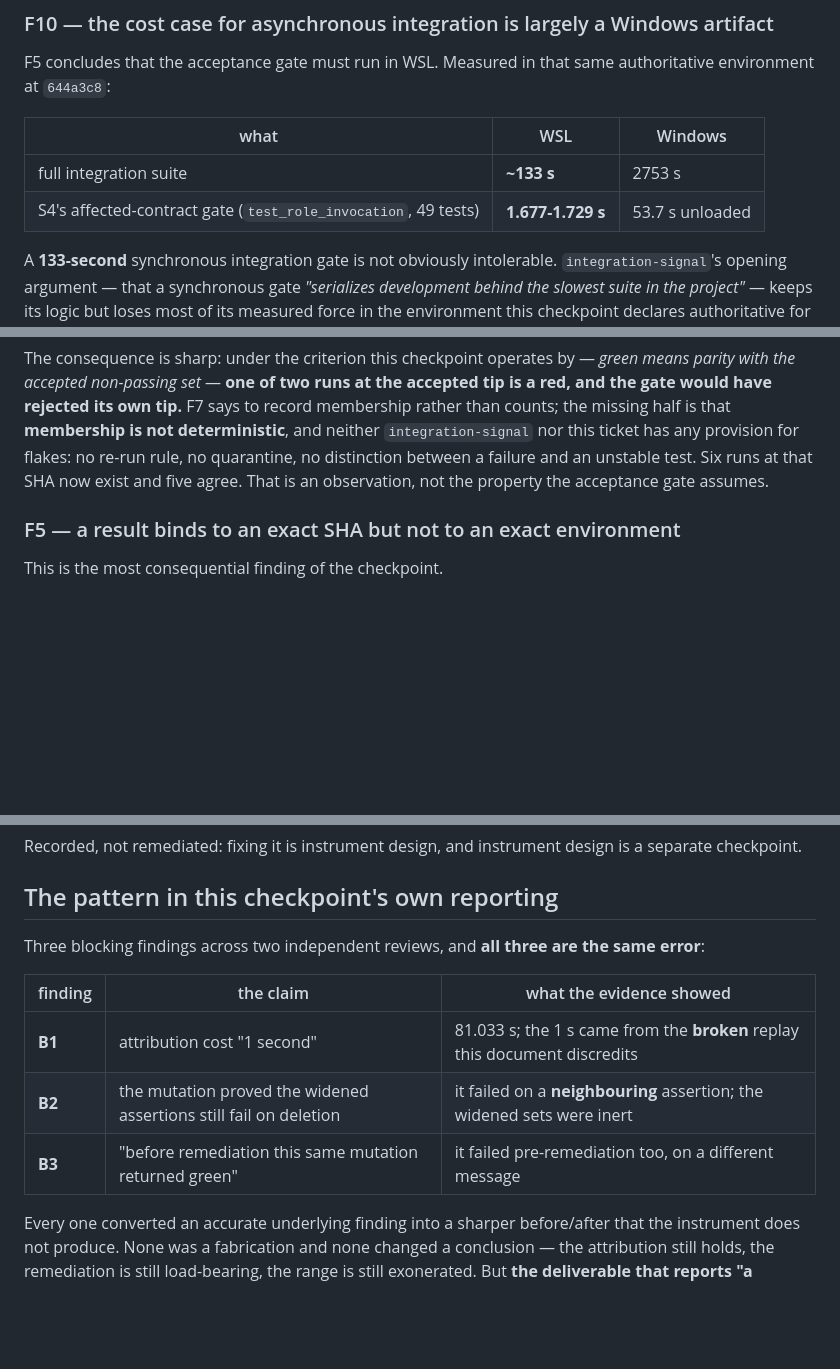
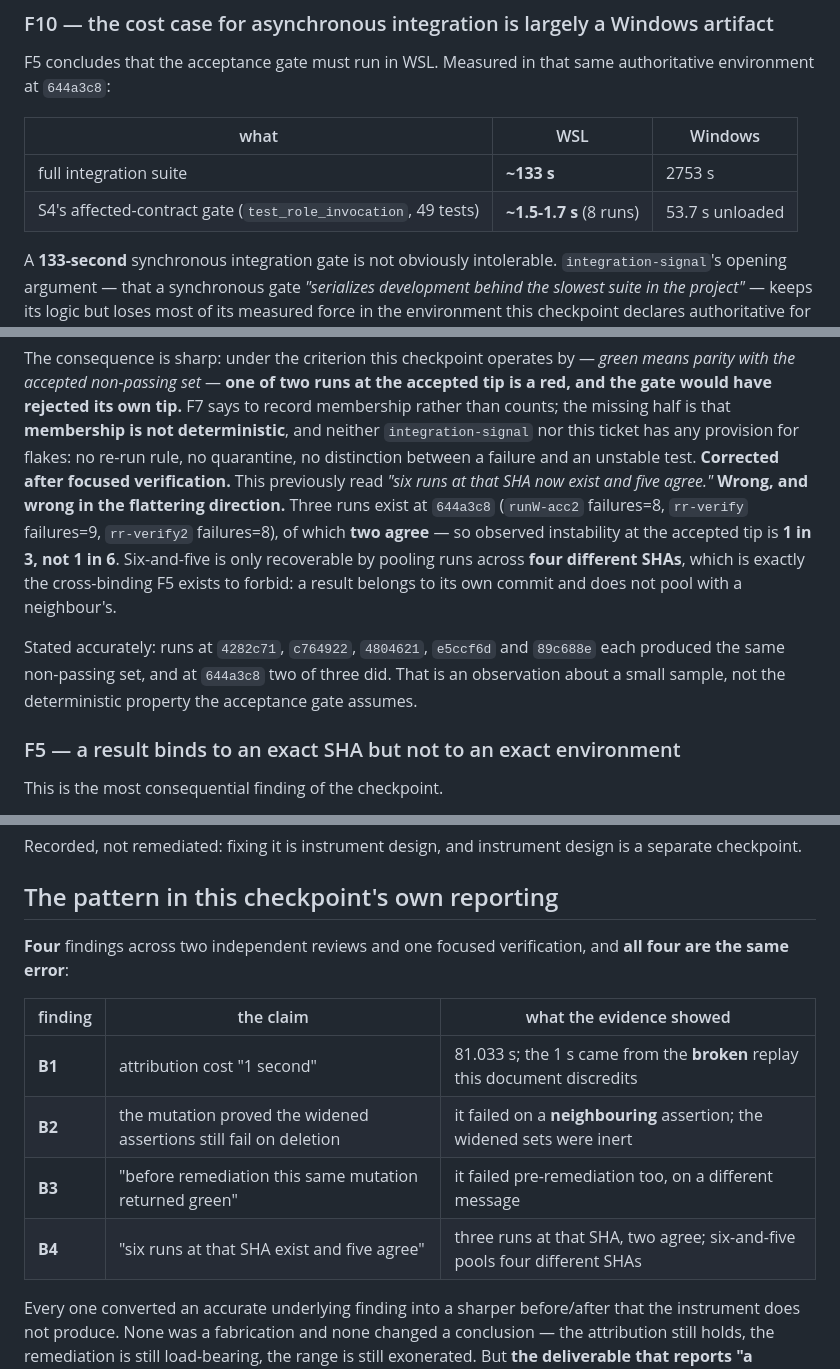
Before and after one commit to jmrozi1/ai-dev, a Markdown page: docs/issue-76-coupled-integration-dogfood-checkpoint5.md, 3 parts joined by grey strips. Rendered like a GitHub page; blank space fills up the shorter version.

Commit message:
Correct the flake sample count and record a fourth instance of the same error
Focused verification found that six runs at the accepted tip do not exist:
three do, and two agree, so observed instability is one in three rather than
one in six. The six-and-five figure pooled runs across four different SHAs,
which is the cross-binding F5 exists to forbid, inside the document that raises
it. The affected-contract gate is restated as a measured range across eight runs
rather than a two-sample interval presented as reproducible.

Records this as B4 in the checkpoint's own pattern of overstatement: four
instances, the last written after three corrections for the same habit.

Co-Authored-By: Claude Opus 5 (1M context) <noreply@anthropic.com>

```diff
--- a/docs/issue-76-coupled-integration-dogfood-checkpoint5.md
+++ b/docs/issue-76-coupled-integration-dogfood-checkpoint5.md
@@ -270,7 +270,7 @@ environment at `644a3c8`:
 | what | WSL | Windows |
 |---|---|---|
 | full integration suite | **~133 s** | 2753 s |
-| S4's affected-contract gate (`test_role_invocation`, 49 tests) | **1.677-1.729 s** | 53.7 s unloaded |
+| S4's affected-contract gate (`test_role_invocation`, 49 tests) | **~1.5-1.7 s** (8 runs) | 53.7 s unloaded |
 
 A **133-second** synchronous integration gate is not obviously intolerable. `integration-signal`'s
 opening argument — that a synchronous gate *"serializes development behind the slowest suite in the
@@ -301,8 +301,16 @@ the accepted non-passing set* — **one of two runs at the accepted tip is a red
 have rejected its own tip.** F7 says to record membership rather than counts; the missing half is
 that **membership is not deterministic**, and neither `integration-signal` nor this ticket has any
 provision for flakes: no re-run rule, no quarantine, no distinction between a failure and an
-unstable test. Six runs at that SHA now exist and five agree. That is an observation, not the
-property the acceptance gate assumes.
+unstable test. **Corrected after focused verification.** This previously read *"six runs at that SHA now exist and
+five agree."* **Wrong, and wrong in the flattering direction.** Three runs exist at `644a3c8`
+(`runW-acc2` failures=8, `rr-verify` failures=9, `rr-verify2` failures=8), of which **two agree** —
+so observed instability at the accepted tip is **1 in 3, not 1 in 6**. Six-and-five is only
+recoverable by pooling runs across **four different SHAs**, which is exactly the cross-binding F5
+exists to forbid: a result belongs to its own commit and does not pool with a neighbour's.
+
+Stated accurately: runs at `4282c71`, `c764922`, `4804621`, `e5ccf6d` and `89c688e` each produced
+the same non-passing set, and at `644a3c8` two of three did. That is an observation about a small
+sample, not the deterministic property the acceptance gate assumes.
 
 ### F5 — a result binds to an exact SHA but not to an exact environment
 
@@ -490,13 +498,15 @@ checkpoint.
 
 ## The pattern in this checkpoint's own reporting
 
-Three blocking findings across two independent reviews, and **all three are the same error**:
+**Four** findings across two independent reviews and one focused verification, and **all four are
+the same error**:
 
 | finding | the claim | what the evidence showed |
 |---|---|---|
 | **B1** | attribution cost "1 second" | 81.033 s; the 1 s came from the **broken** replay this document discredits |
 | **B2** | the mutation proved the widened assertions still fail on deletion | it failed on a **neighbouring** assertion; the widened sets were inert |
 | **B3** | "before remediation this same mutation returned green" | it failed pre-remediation too, on a different message |
+| **B4** | "six runs at that SHA exist and five agree" | three runs at that SHA, two agree; six-and-five pools four different SHAs |
 
 Every one converted an accurate underlying finding into a sharper before/after that the instrument
 does not produce. None was a fabrication and none changed a conclusion — the attribution still holds,
```
